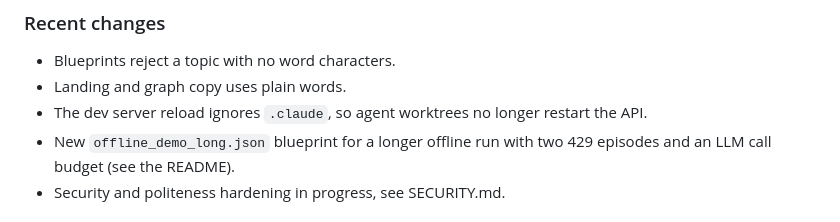
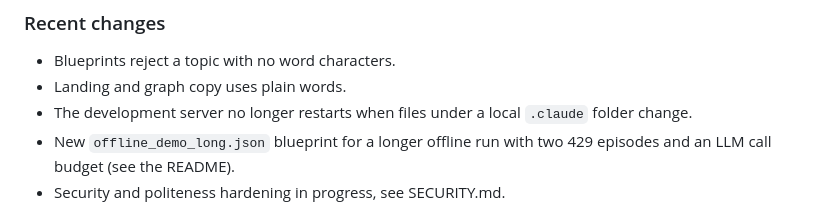
Before and after one commit to omarbounawarapy/CrawlViz, a Markdown page: CHANGELOG.md, the part around the change. Rendered like a GitHub page.

Commit message:
Changelog: the dev server note says it ignores changes under .claude

```diff
--- a/CHANGELOG.md
+++ b/CHANGELOG.md
@@ -7,7 +7,7 @@ All notable changes to this project are documented here. Format follows [Keep a
 ### Recent changes
 - Blueprints reject a topic with no word characters.
 - Landing and graph copy uses plain words.
-- The dev server reload ignores `.claude`, so agent worktrees no longer restart the API.
+- The development server no longer restarts when files under a local `.claude` folder change.
 - New `offline_demo_long.json` blueprint for a longer offline run with two 429 episodes and an LLM call budget (see the README).
 - Security and politeness hardening in progress, see SECURITY.md.
 
```
